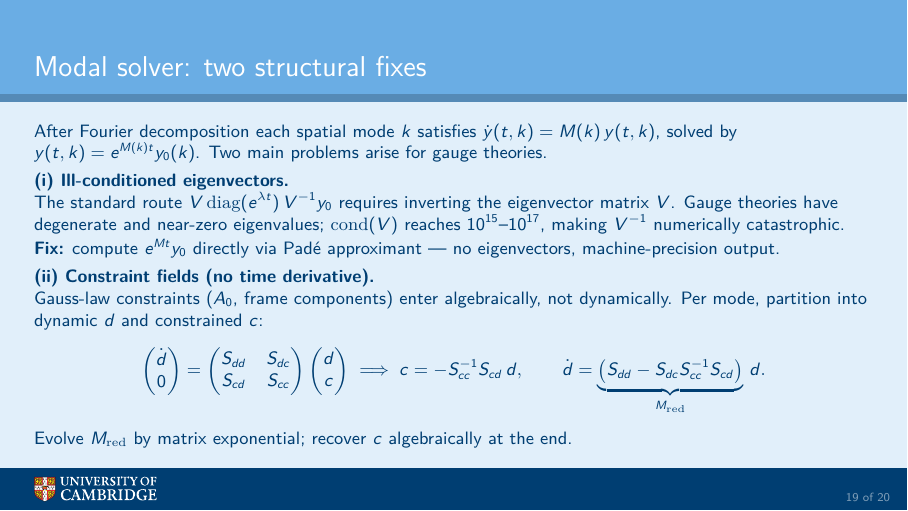
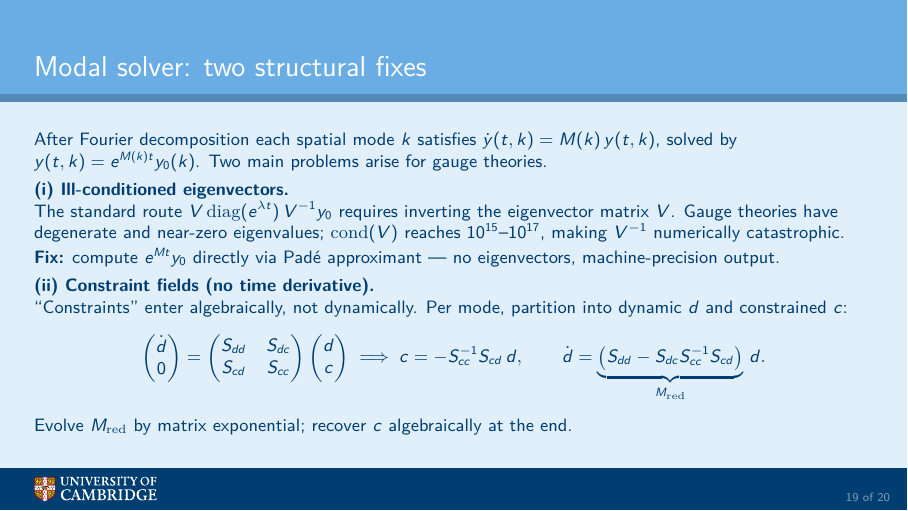
Before and after one commit to WilliamRoyce/tidal, LaTeX slides (docs/talks/practice_2026_04/talk.tex, which reads docs/talks/practice_2026_04/sections/backup.tex): page 19 of 20. Compiled offline with pdfLaTeX.

Commit message:
fix(talk): clarify wording on Gauss-law constraints in modal solver section

```diff
--- a/docs/talks/practice_2026_04/sections/backup.tex
+++ b/docs/talks/practice_2026_04/sections/backup.tex
@@ -39,7 +39,7 @@
 
   \vspace{0.3em}
   \textbf{(ii) Constraint fields (no time derivative).}\\
-  Gauss-law constraints ($A_0$, frame components) enter algebraically, not dynamically.
+  ``Constraints'' enter algebraically, not dynamically.
   Per mode, partition into dynamic $d$ and constrained $c$:
   \[
     \begin{pmatrix}\dot{d}\\0\end{pmatrix}
```
